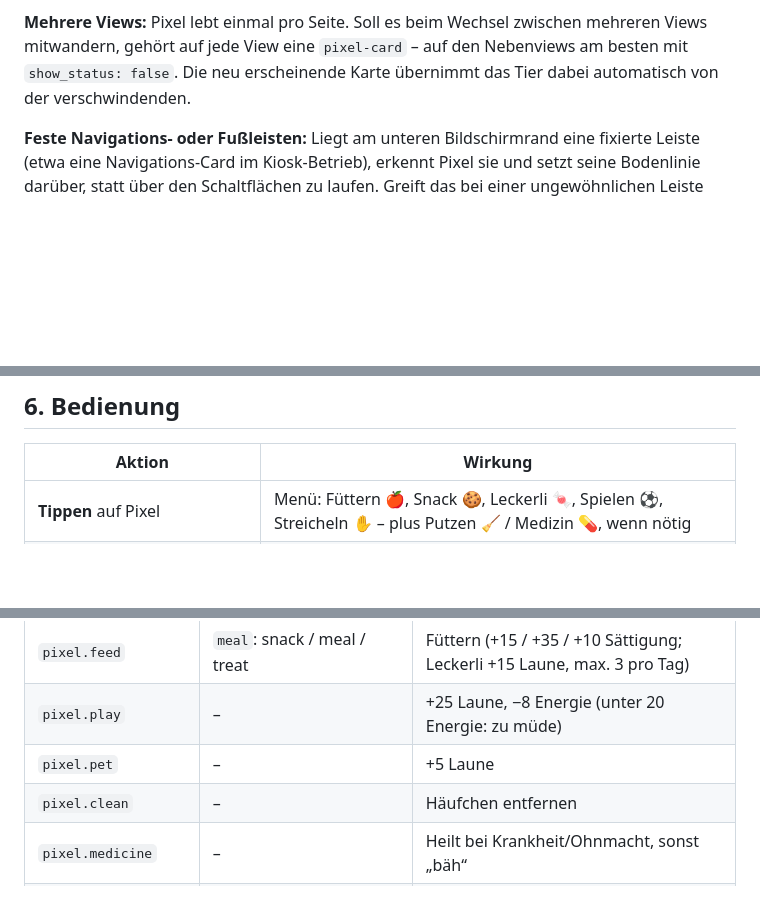
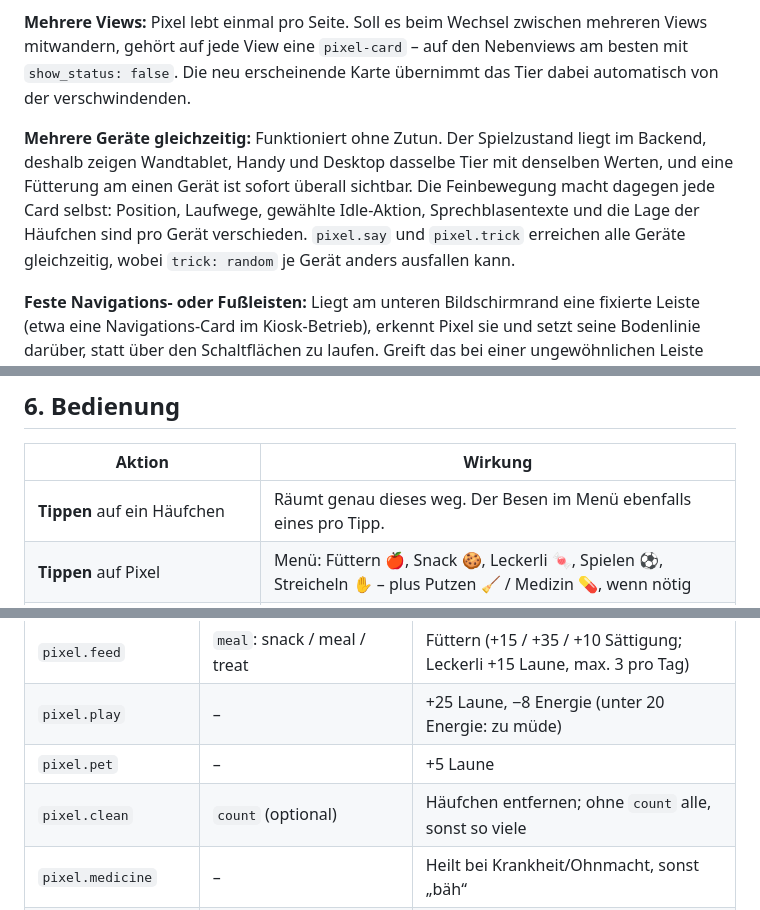
Before and after one commit to theMoe/ha-pixel-tamagotchi, a Markdown page: README.md, 3 parts joined by grey strips. GitHub-like rendering; blank space fills up the shorter version.

```diff
--- a/README.md
+++ b/README.md
@@ -80,6 +80,8 @@ Die Card muss **einmal** in der View liegen, auf der Pixel leben soll. Sie zeigt
 
 **Mehrere Views:** Pixel lebt einmal pro Seite. Soll es beim Wechsel zwischen mehreren Views mitwandern, gehört auf jede View eine `pixel-card` – auf den Nebenviews am besten mit `show_status: false`. Die neu erscheinende Karte übernimmt das Tier dabei automatisch von der verschwindenden.
 
+**Mehrere Geräte gleichzeitig:** Funktioniert ohne Zutun. Der Spielzustand liegt im Backend, deshalb zeigen Wandtablet, Handy und Desktop dasselbe Tier mit denselben Werten, und eine Fütterung am einen Gerät ist sofort überall sichtbar. Die Feinbewegung macht dagegen jede Card selbst: Position, Laufwege, gewählte Idle-Aktion, Sprechblasentexte und die Lage der Häufchen sind pro Gerät verschieden. `pixel.say` und `pixel.trick` erreichen alle Geräte gleichzeitig, wobei `trick: random` je Gerät anders ausfallen kann.
+
 **Feste Navigations- oder Fußleisten:** Liegt am unteren Bildschirmrand eine fixierte Leiste (etwa eine Navigations-Card im Kiosk-Betrieb), erkennt Pixel sie und setzt seine Bodenlinie darüber, statt über den Schaltflächen zu laufen. Greift das bei einer ungewöhnlichen Leiste nicht, hilft ein größeres `floor_margin` (siehe [Abschnitt 10](#10-card-optionen)).
 
 Karten lassen sich gezielt beeinflussen (Attribut am Karten-Element, z. B. über `card-mod` oder eigene Custom Cards):
@@ -91,6 +93,7 @@ Karten lassen sich gezielt beeinflussen (Attribut am Karten-Element, z. B. über
 
 | Aktion | Wirkung |
 |---|---|
+| **Tippen** auf ein Häufchen | Räumt genau dieses weg. Der Besen im Menü ebenfalls eines pro Tipp. |
 | **Tippen** auf Pixel | Menü: Füttern 🍎, Snack 🍪, Leckerli 🍬, Spielen ⚽, Streicheln ✋ – plus Putzen 🧹 / Medizin 💊, wenn nötig |
 | **Lange drücken** | Statistik: Werte, Alter, Stufe, Fütterungen (wer hat am meisten gefüttert) |
 | **Tippen** auf die Karte, hinter der Pixel steckt | Pixel springt mit „BUH!“ heraus |
@@ -128,7 +131,7 @@ Alle Services akzeptieren optional `config_entry_id`, falls mehrere Tiere existi
 | `pixel.feed` | `meal`: snack / meal / treat | Füttern (+15 / +35 / +10 Sättigung; Leckerli +15 Laune, max. 3 pro Tag) |
 | `pixel.play` | – | +25 Laune, −8 Energie (unter 20 Energie: zu müde) |
 | `pixel.pet` | – | +5 Laune |
-| `pixel.clean` | – | Häufchen entfernen |
+| `pixel.clean` | `count` (optional) | Häufchen entfernen; ohne `count` alle, sonst so viele |
 | `pixel.medicine` | – | Heilt bei Krankheit/Ohnmacht, sonst „bäh“ |
 | `pixel.sleep` / `pixel.wake` | – | Manuell schlafen legen / wecken |
 | `pixel.set_mood` | `mood`, `minutes` | Stimmung zeitweise erzwingen, `auto` hebt auf |
```
Also changed, not shown: other parts of README.md (+1 -0 lines), PROJEKTSTAND.md (+8 -4 lines).
